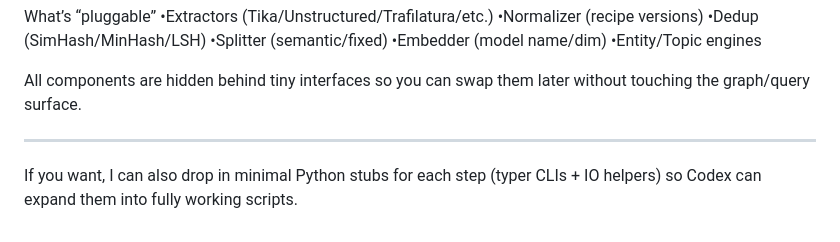
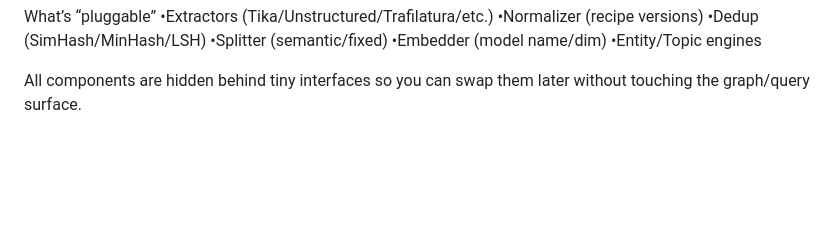
Before and after one commit to bobsawey/clstrfck, a Markdown page: docs/mining-prep.md, the part around the change. Rendered like a GitHub page; blank space fills up the shorter version.

Commit message:
Update mining-prep.md
lol removing the GPT-5 response crud. ChatGPT is such a f'ing cheeseball.

will rewrite this as it makes sense. doing a test drive of the basic tooling this week

```diff
--- a/docs/mining-prep.md
+++ b/docs/mining-prep.md
@@ -320,7 +320,3 @@ What’s “pluggable”
 •Entity/Topic engines
 
 All components are hidden behind tiny interfaces so you can swap them later without touching the graph/query surface.
-
----
-
-If you want, I can also drop in minimal Python stubs for each step (typer CLIs + IO helpers) so Codex can expand them into fully working scripts.
```
